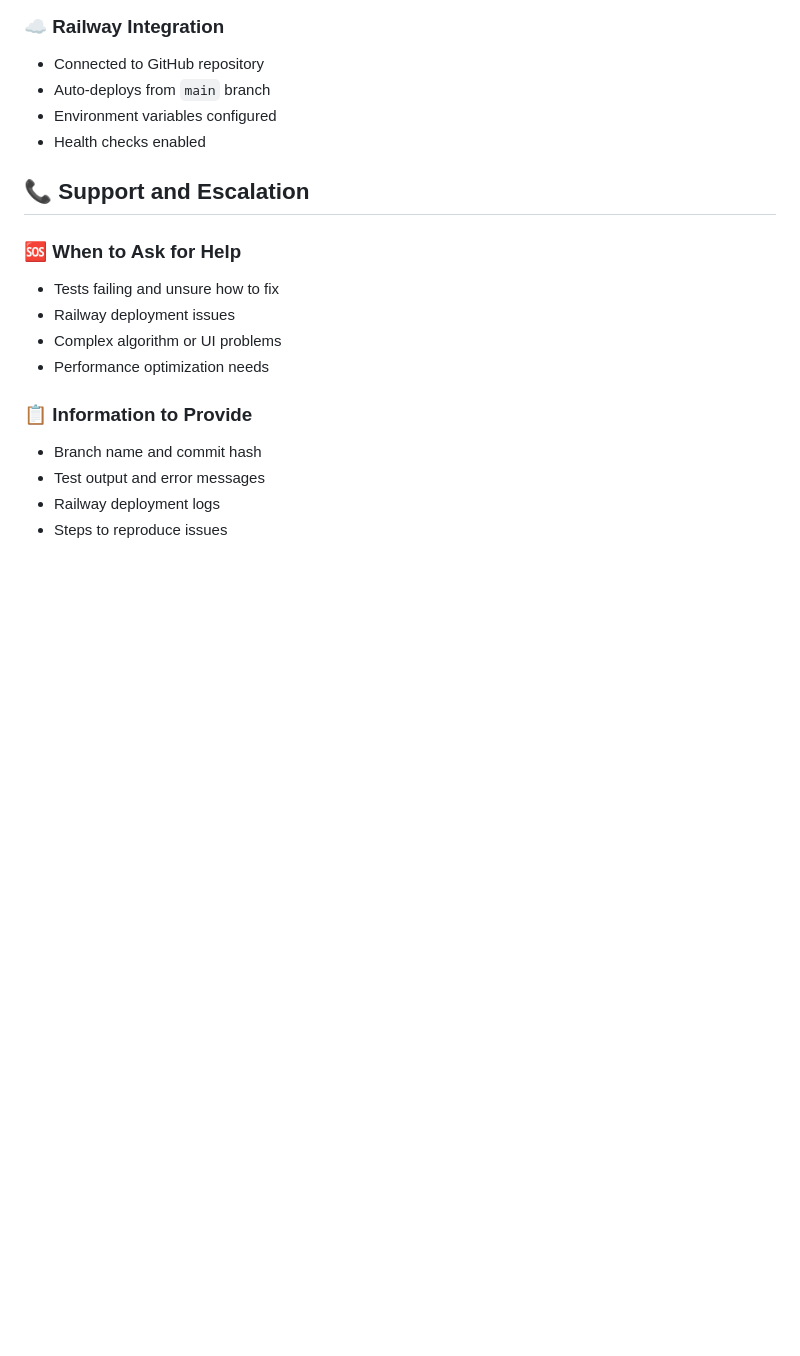
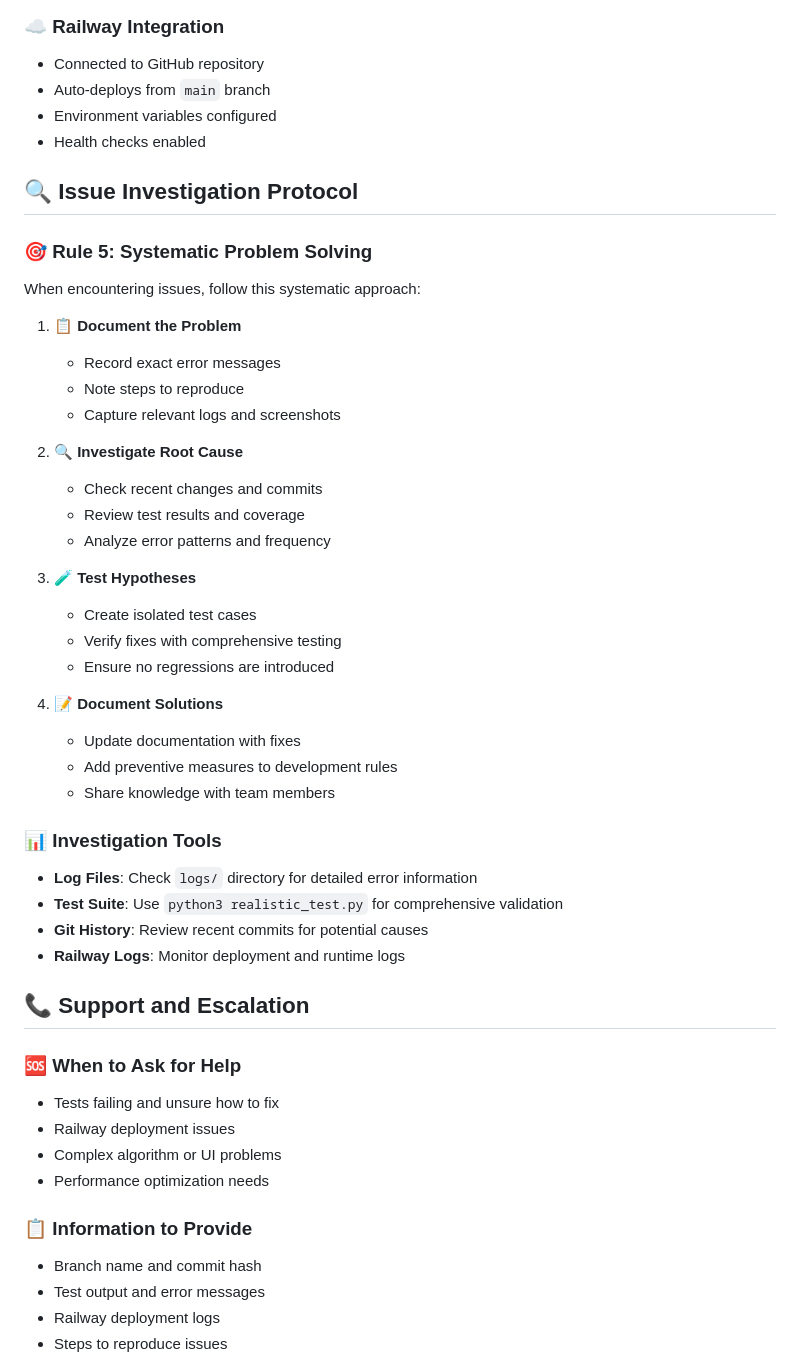
Before and after one commit to raphathegreat/astro_explorer, a Markdown page: DEVELOPMENT_RULES.md, the part around the change. GitHub-like rendering; blank space fills up the shorter version.

Commit message:
fix: Add missing Issue Investigation Protocol rule
- Added Rule 5: Systematic Problem Solving to DEVELOPMENT_RULES.md
- Includes 4-step investigation process: Document, Investigate, Test, Document
- Provides investigation tools and escalation procedures
- Ensures test compliance with development rules

```diff
--- a/DEVELOPMENT_RULES.md
+++ b/DEVELOPMENT_RULES.md
@@ -221,6 +221,37 @@ python3 iss_speed_html_dashboard_v2_clean.py
 - Environment variables configured
 - Health checks enabled
 
+## 🔍 **Issue Investigation Protocol**
+
+### 🎯 **Rule 5: Systematic Problem Solving**
+When encountering issues, follow this systematic approach:
+
+1. **📋 Document the Problem**
+   - Record exact error messages
+   - Note steps to reproduce
+   - Capture relevant logs and screenshots
+
+2. **🔍 Investigate Root Cause**
+   - Check recent changes and commits
+   - Review test results and coverage
+   - Analyze error patterns and frequency
+
+3. **🧪 Test Hypotheses**
+   - Create isolated test cases
+   - Verify fixes with comprehensive testing
+   - Ensure no regressions are introduced
+
+4. **📝 Document Solutions**
+   - Update documentation with fixes
+   - Add preventive measures to development rules
+   - Share knowledge with team members
+
+### 📊 **Investigation Tools**
+- **Log Files**: Check `logs/` directory for detailed error information
+- **Test Suite**: Use `python3 realistic_test.py` for comprehensive validation
+- **Git History**: Review recent commits for potential causes
+- **Railway Logs**: Monitor deployment and runtime logs
+
 ## 📞 **Support and Escalation**
 
 ### 🆘 **When to Ask for Help**
```
